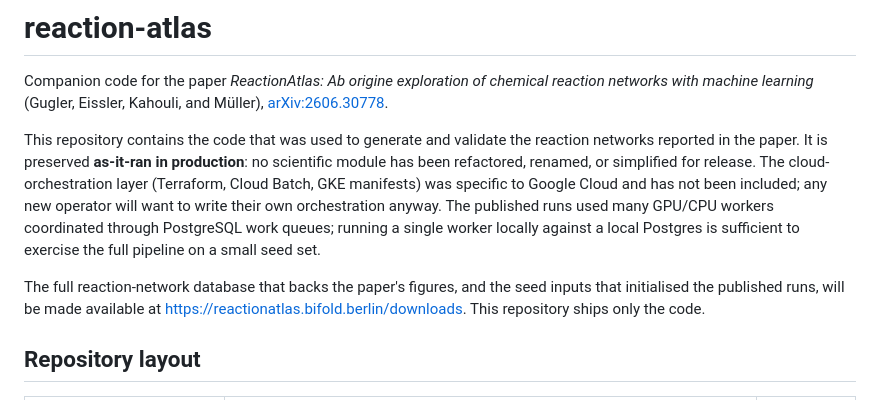
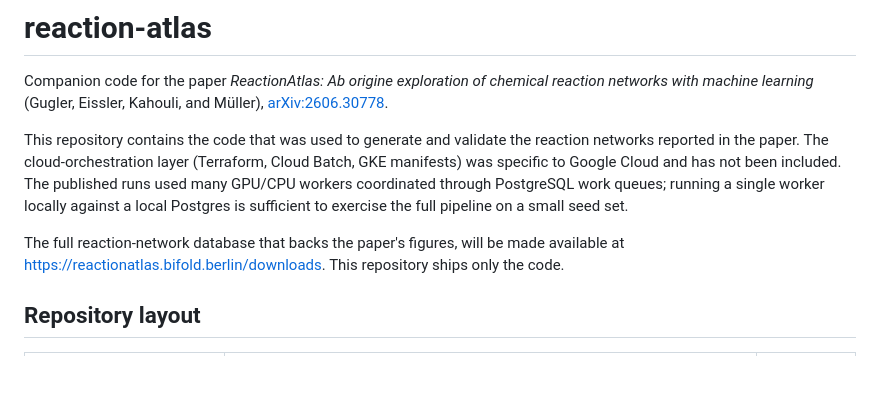
Before and after one commit to mx-e/reaction-atlas, a Markdown page: README.md, the part around the change. Drawn GitHub-style; blank space fills up the shorter version.

```diff
--- a/README.md
+++ b/README.md
@@ -5,18 +5,14 @@ chemical reaction networks with machine learning* (Gugler, Eissler,
 Kahouli, and Müller), [arXiv:2606.30778](https://arxiv.org/abs/2606.30778).
 
 This repository contains the code that was used to generate and validate
-the reaction networks reported in the paper. It is preserved
-**as-it-ran in production**: no scientific module has been refactored,
-renamed, or simplified for release. The cloud-orchestration layer
+the reaction networks reported in the paper. The cloud-orchestration layer
 (Terraform, Cloud Batch, GKE manifests) was specific to Google Cloud and
-has not been included; any new operator will want to write their own
-orchestration anyway. The published runs used many GPU/CPU workers
+has not been included. The published runs used many GPU/CPU workers
 coordinated through PostgreSQL work queues; running a single worker
 locally against a local Postgres is sufficient to exercise the full
 pipeline on a small seed set.
 
-The full reaction-network database that backs the paper's figures, and
-the seed inputs that initialised the published runs, will be made
+The full reaction-network database that backs the paper's figures, will be made
 available at <https://reactionatlas.bifold.berlin/downloads>. This
 repository ships only the code.
 
```
